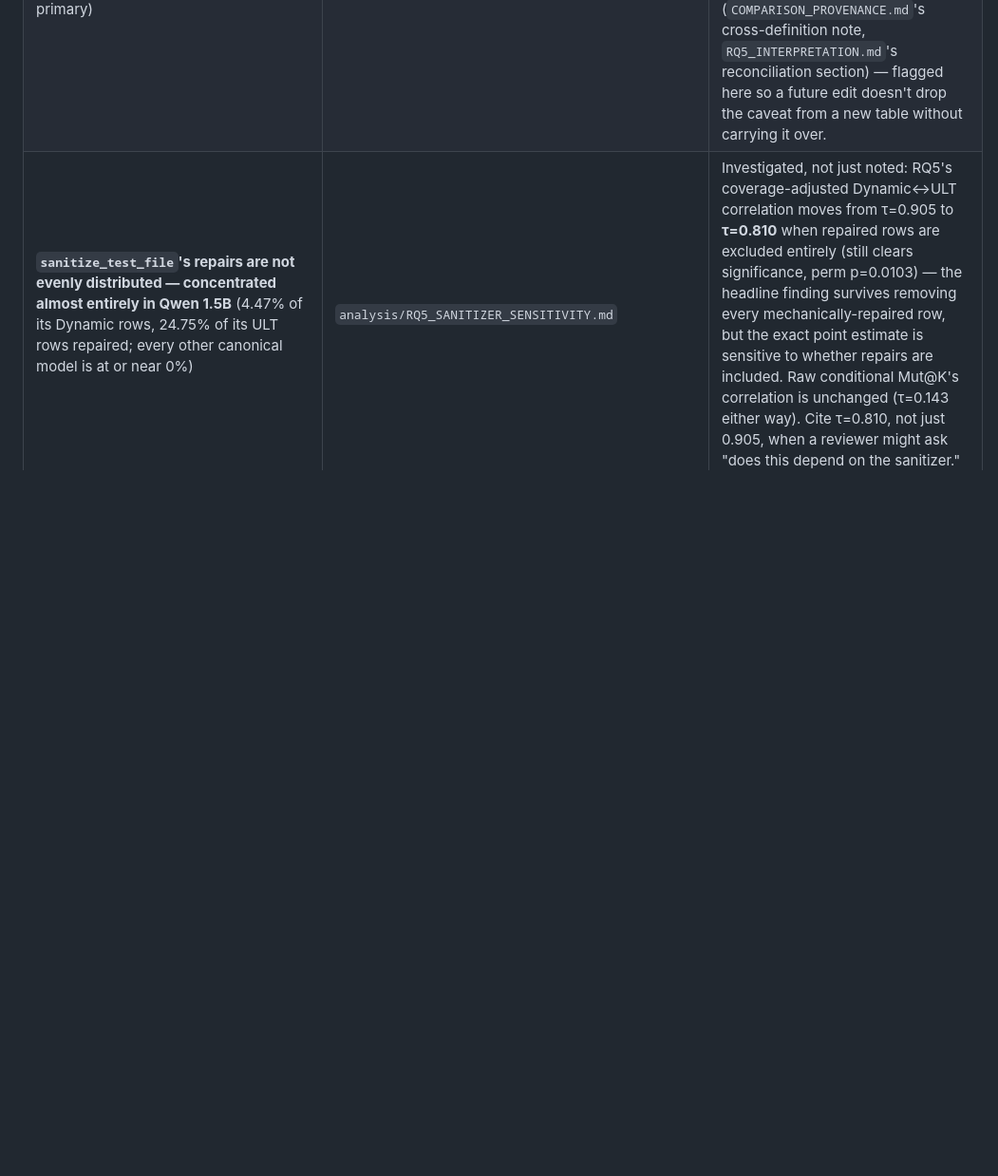
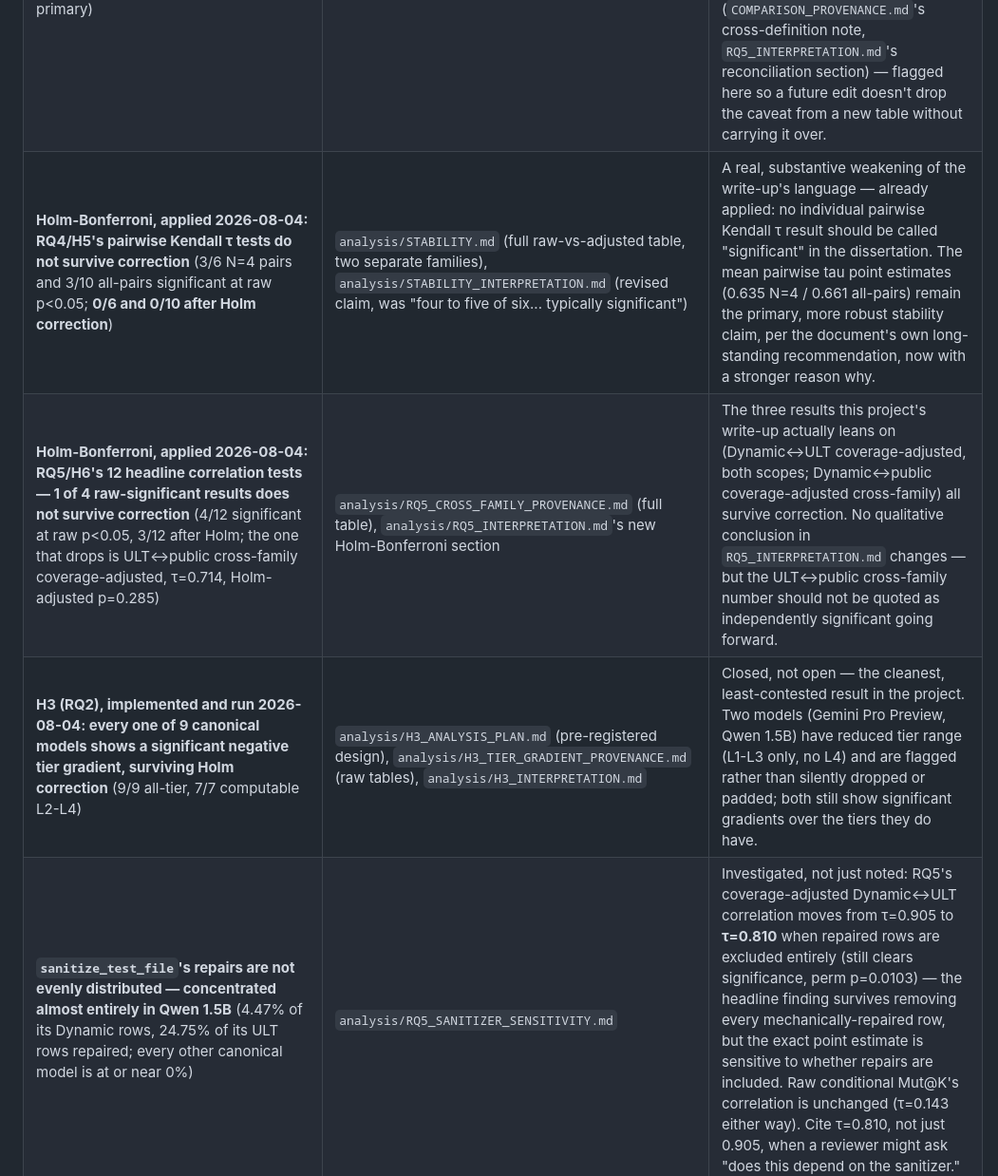
Before and after one commit to yosanchez90-sudo/dynamic-llm-benchmark, a Markdown page: analysis/OPEN_ITEMS.md, the part around one of its changes. Shown at 95% size. GitHub-like rendering; blank space fills up the shorter version.

```diff
--- a/analysis/OPEN_ITEMS.md
+++ b/analysis/OPEN_ITEMS.md
@@ -36,6 +42,9 @@ be built" for each in that document; summarised here as checklist items.
 |---|---|---|
 | **`analysis/ULT_DATA_QUALITY_AUDIT.md`'s three findings about the published ULT/PLT artifact** (ground-truth pass rate 8.4%, self-reported CC unreliability, the metric-definition contradiction) | `analysis/ULT_DATA_QUALITY_AUDIT.md` itself, presented as this project's own measurements throughout `analysis/` | Re-tagged 2026-08-04 from BLOCKING-FOR-SUBMISSION — the audit doc's own recommendation already says this is "not blocking for internal dissertation use with the findings presented as this project's own measurements." **Supervisor review is still required before any external use** (an email to the ULT authors, a related-work paragraph naming these specific numbers, anything leaving this repository) — that requirement doesn't block writing up or submitting the dissertation itself, only a separate, later step of external communication. |
 | **The ULT/PLT paper's Mut@k formula contradicts its own published code** (prose = unconditional/zero-fill; `Ray/main.py`'s actual code = conditional, matching this project's own primary) | `analysis/RQ5_CROSS_DEFINITION_AUDIT.md` (full evidence), `analysis/ULT_DATA_QUALITY_AUDIT.md` finding 3, `PROJECT_BRIEF.md` §5.4 | **The caveat must travel with every Comparison A/B number** — neither this project's conditional Mut@K nor its `coverage_adjusted` co-primary should be described as "the metric that matches the ULT paper" without qualification, since the paper's prose and its own code point to different estimands. Already applied at every point this project reports either metric (`COMPARISON_PROVENANCE.md`'s cross-definition note, `RQ5_INTERPRETATION.md`'s reconciliation section) — flagged here so a future edit doesn't drop the caveat from a new table without carrying it over. |
+| **Holm-Bonferroni, applied 2026-08-04: RQ4/H5's pairwise Kendall τ tests do not survive correction** (3/6 N=4 pairs and 3/10 all-pairs significant at raw p<0.05; **0/6 and 0/10 after Holm correction**) | `analysis/STABILITY.md` (full raw-vs-adjusted table, two separate families), `analysis/STABILITY_INTERPRETATION.md` (revised claim, was "four to five of six... typically significant") | A real, substantive weakening of the write-up's language — already applied: no individual pairwise Kendall τ result should be called "significant" in the dissertation. The mean pairwise tau point estimates (0.635 N=4 / 0.661 all-pairs) remain the primary, more robust stability claim, per the document's own long-standing recommendation, now with a stronger reason why. |
+| **Holm-Bonferroni, applied 2026-08-04: RQ5/H6's 12 headline correlation tests — 1 of 4 raw-significant results does not survive correction** (4/12 significant at raw p<0.05, 3/12 after Holm; the one that drops is ULT↔public cross-family coverage-adjusted, τ=0.714, Holm-adjusted p=0.285) | `analysis/RQ5_CROSS_FAMILY_PROVENANCE.md` (full table), `analysis/RQ5_INTERPRETATION.md`'s new Holm-Bonferroni section | The three results this project's write-up actually leans on (Dynamic↔ULT coverage-adjusted, both scopes; Dynamic↔public coverage-adjusted cross-family) all survive correction. No qualitative conclusion in `RQ5_INTERPRETATION.md` changes — but the ULT↔public cross-family number should not be quoted as independently significant going forward. |
+| **H3 (RQ2), implemented and run 2026-08-04: every one of 9 canonical models shows a significant negative tier gradient, surviving Holm correction** (9/9 all-tier, 7/7 computable L2-L4) | `analysis/H3_ANALYSIS_PLAN.md` (pre-registered design), `analysis/H3_TIER_GRADIENT_PROVENANCE.md` (raw tables), `analysis/H3_INTERPRETATION.md` | Closed, not open — the cleanest, least-contested result in the project. Two models (Gemini Pro Preview, Qwen 1.5B) have reduced tier range (L1-L3 only, no L4) and are flagged rather than silently dropped or padded; both still show significant gradients over the tiers they do have. |
 | **`sanitize_test_file`'s repairs are not evenly distributed — concentrated almost entirely in Qwen 1.5B** (4.47% of its Dynamic rows, 24.75% of its ULT rows repaired; every other canonical model is at or near 0%) | `analysis/RQ5_SANITIZER_SENSITIVITY.md` | Investigated, not just noted: RQ5's coverage-adjusted Dynamic↔ULT correlation moves from τ=0.905 to **τ=0.810** when repaired rows are excluded entirely (still clears significance, perm p=0.0103) — the headline finding survives removing every mechanically-repaired row, but the exact point estimate is sensitive to whether repairs are included. Raw conditional Mut@K's correlation is unchanged (τ=0.143 either way). Cite τ=0.810, not just 0.905, when a reviewer might ask "does this depend on the sanitizer." |
 | **StableMut@K / RQ4.1's instantiation counts are not uniform across models** (Qwen ×3 and both Claudes have N=5; both Geminis have N=4; GPT-5/mini have N=1 and are structurally excluded) — pairwise Kendall τ's own `n_models` per instantiation-pair ranges from 5 to 7 accordingly | `analysis/STABILITY.md` (raw `n_instantiations`/`n_models` columns), `analysis/STABILITY_INTERPRETATION.md` | Already visible in the raw tables (never a uniform "n=7" implied anywhere) — PROJECT_BRIEF.md §11 records why (the 5th instantiation was cut 2026-07-15 for cost, applied unevenly as data landed). Any citation of "the N=4 mean pairwise tau" should keep the per-pair `n_models` column visible alongside it, per `STABILITY_INTERPRETATION.md`'s own recommendation. |
 | **Comparison A supports no directional claim at current n** (raw +0.20 / thin-filtered -1.00 / definition-matched -0.60) | `analysis/COMPARISON_A_INTERPRETATION.md` (headline), `analysis/COMPARISON_PROVENANCE.md`, `analysis/RQ5_CROSS_DEFINITION_AUDIT.md` §5 | This is the honest finding, not a gap to close — reported as a genuine null with what-would-resolve-it stated explicitly (`COMPARISON_A_INTERPRETATION.md`'s own section). More data (below) would help but isn't required to submit an honest null result. |
```
Also changed, not shown: other parts of analysis/OPEN_ITEMS.md (+19 -10 lines).
